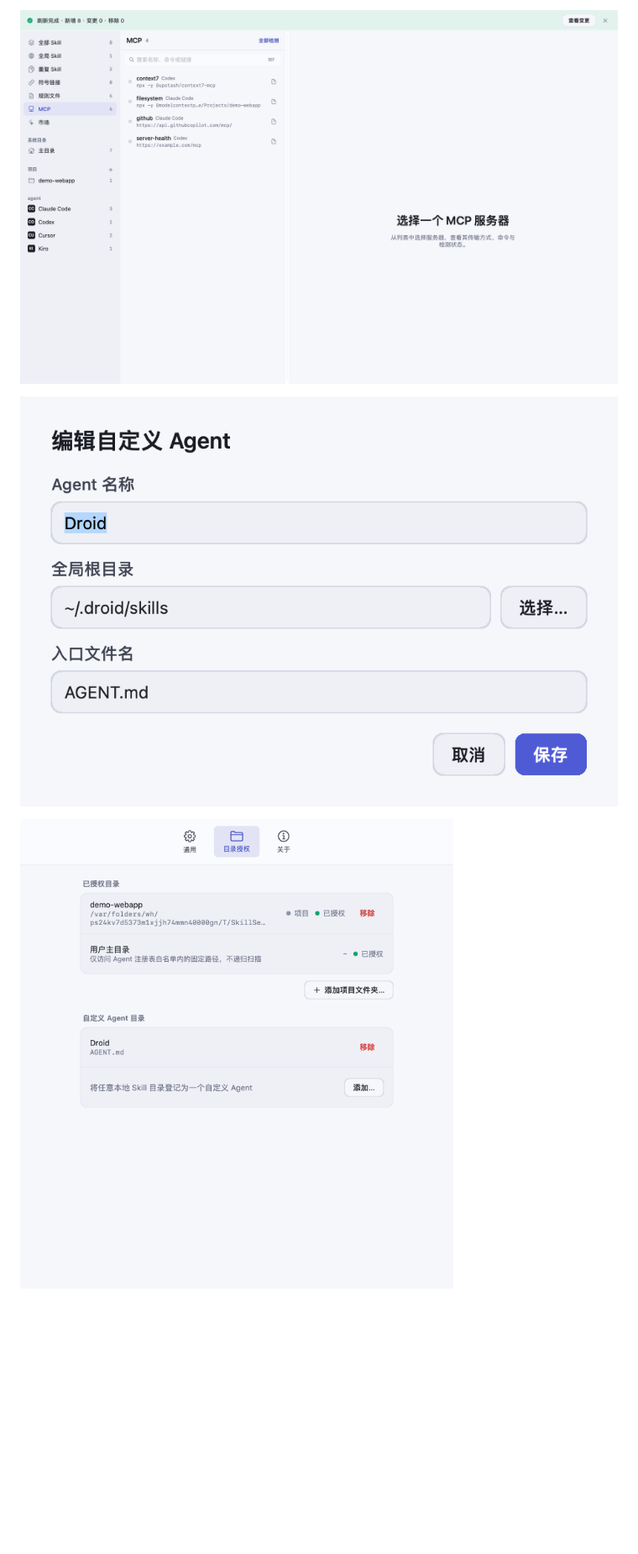
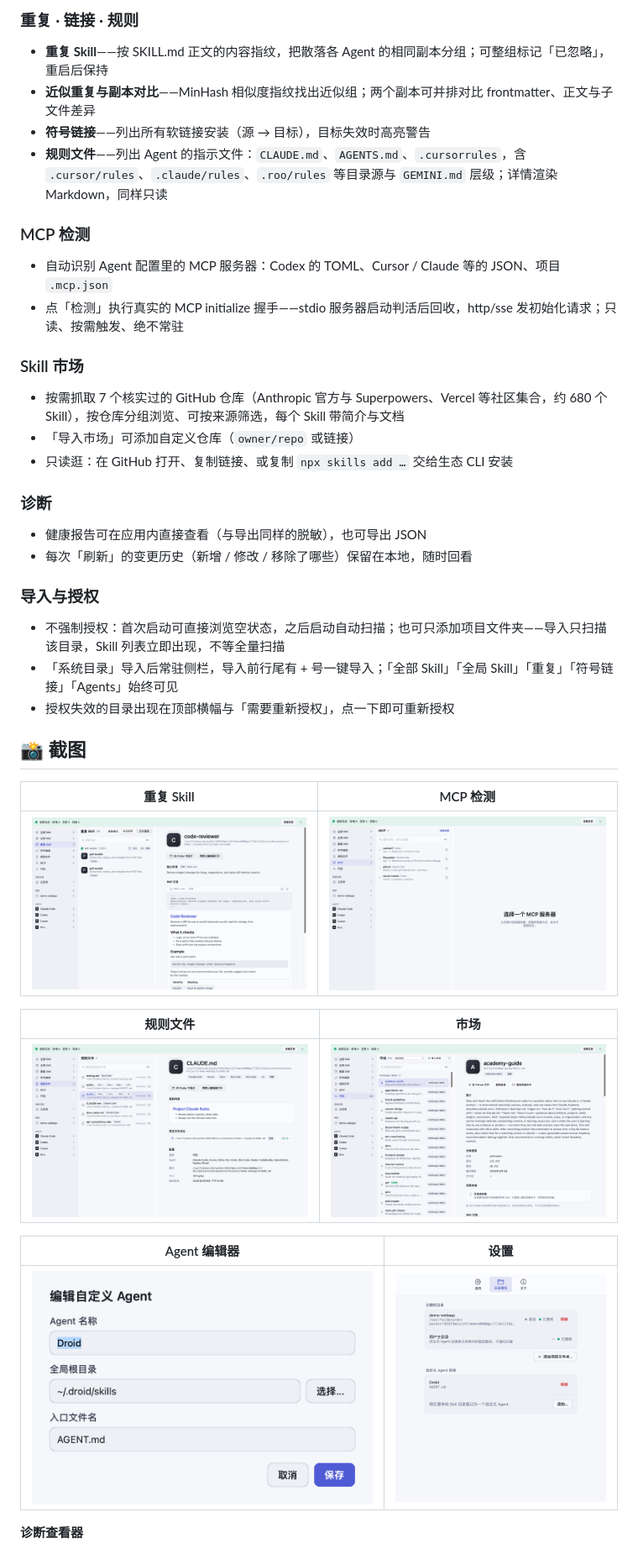
Before and after one commit to BlackArt40/SkillSelector, a Markdown page: README.md, the part around one of its changes. Shown at 84% size. Drawn GitHub-style; blank space fills up the shorter version.

```diff
--- a/README.md
+++ b/README.md
@@ -33,9 +31,48 @@ macOS 原生应用，管理本机的 Agent Skill：浏览、搜索、查看重
 
-![MCP 检测（简体中文）](screenshots/mcp-zh.png)
+### 重复 · 链接 · 规则
 
-![自定义 Agent 编辑器（简体中文）](screenshots/agent-editor-zh.png)
+- **重复 Skill**——按 SKILL.md 正文的内容指纹，把散落各 Agent 的相同副本分组；可整组标记「已忽略」，重启后保持
+- **近似重复与副本对比**——MinHash 相似度指纹找出近似组；两个副本可并排对比 frontmatter、正文与子文件差异
+- **符号链接**——列出所有软链接安装（源 → 目标），目标失效时高亮警告
+- **规则文件**——列出 Agent 的指示文件：`CLAUDE.md`、`AGENTS.md`、`.cursorrules`，含 `.cursor/rules`、`.claude/rules`、`.roo/rules` 等目录源与 `GEMINI.md` 层级；详情渲染 Markdown，同样只读
 
-![设置（简体中文）](screenshots/settings-zh.png)
+### MCP 检测
+
+- 自动识别 Agent 配置里的 MCP 服务器：Codex 的 TOML、Cursor / Claude 等的 JSON、项目 `.mcp.json`
+- 点「检测」执行真实的 MCP initialize 握手——stdio 服务器启动判活后回收，http/sse 发初始化请求；只读、按需触发、绝不常驻
+
+### Skill 市场
+
+- 按需抓取 7 个核实过的 GitHub 仓库（Anthropic 官方与 Superpowers、Vercel 等社区集合，约 680 个 Skill），按仓库分组浏览、可按来源筛选，每个 Skill 带简介与文档
+- 「导入市场」可添加自定义仓库（`owner/repo` 或链接）
+- 只读逛：在 GitHub 打开、复制链接、或复制 `npx skills add …` 交给生态 CLI 安装
+
+### 诊断
+
+- 健康报告可在应用内直接查看（与导出同样的脱敏），也可导出 JSON
+- 每次「刷新」的变更历史（新增 / 修改 / 移除了哪些）保留在本地，随时回看
+
+### 导入与授权
+
+- 不强制授权：首次启动可直接浏览空状态，之后启动自动扫描；也可只添加项目文件夹——导入只扫描该目录，Skill 列表立即出现，不等全量扫描
+- 「系统目录」导入后常驻侧栏，导入前行尾有 + 号一键导入；「全部 Skill」「全局 Skill」「重复」「符号链接」「Agents」始终可见
+- 授权失效的目录出现在顶部横幅与「需要重新授权」，点一下即可重新授权
+
+## 📸 截图
+
+| 重复 Skill | MCP 检测 |
+| --- | --- |
+| ![重复 Skill（简体中文）](screenshots/duplicates-zh.png) | ![MCP 检测（简体中文）](screenshots/mcp-zh.png) |
+
+| 规则文件 | 市场 |
+| --- | --- |
+| ![规则文件（简体中文）](screenshots/rules-zh.png) | ![市场（简体中文）](screenshots/catalog-zh.png) |
+
+| Agent 编辑器 | 设置 |
+| --- | --- |
+| ![自定义 Agent 编辑器（简体中文）](screenshots/agent-editor-zh.png) | ![设置（简体中文）](screenshots/settings-zh.png) |
+
+**诊断查看器**
 
 ![诊断查看器（简体中文）](screenshots/diagnostics-zh.png)
 
```
Also changed, not shown: other parts of README.md (+62 -42 lines), README.en.md (+112 -53 lines).
